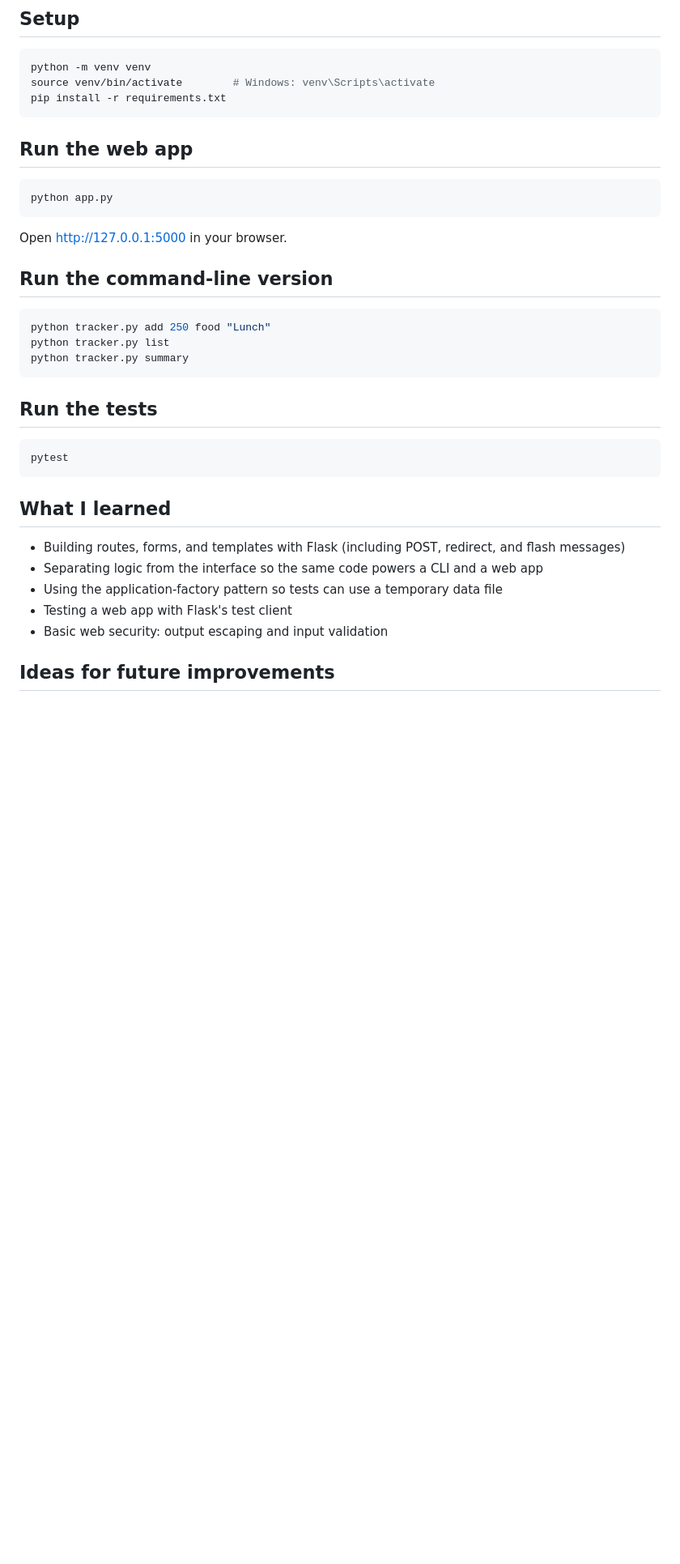
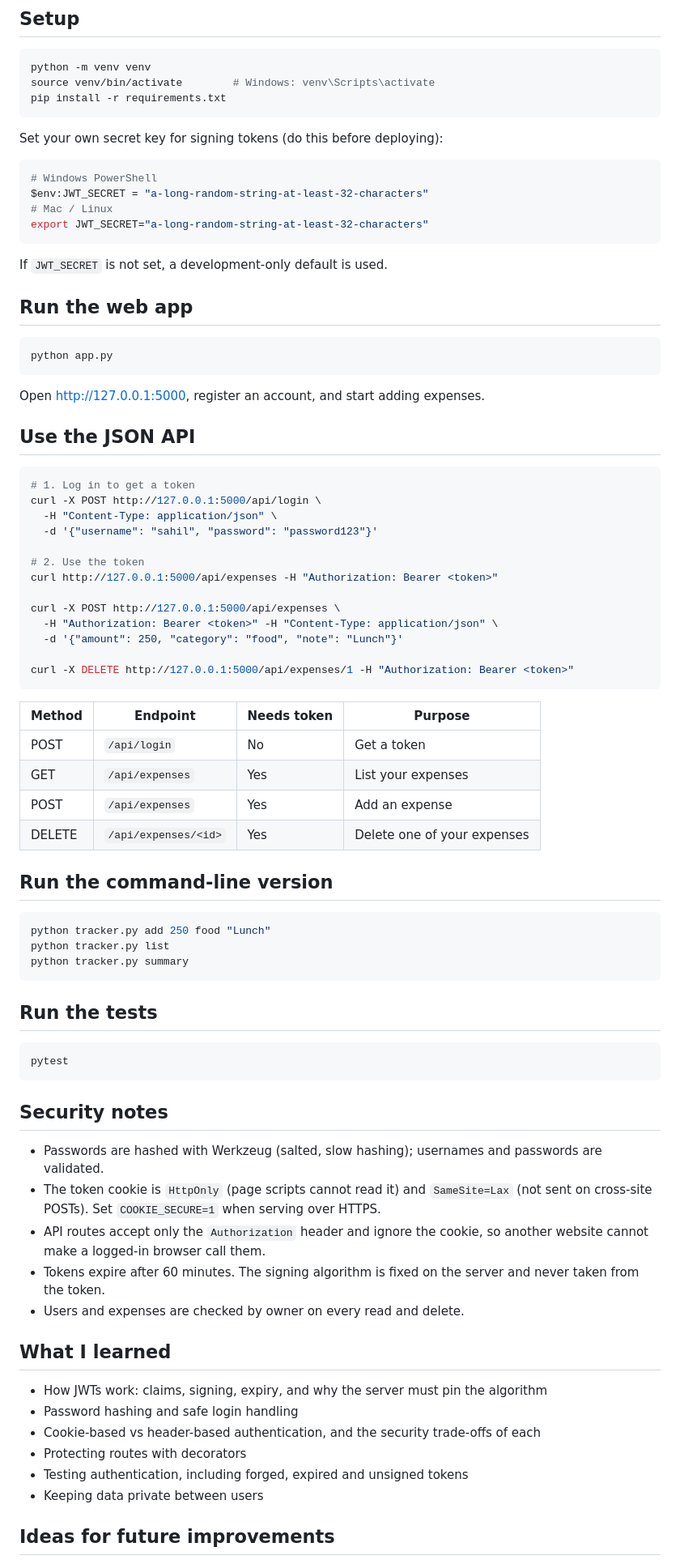
Before and after one commit to Amankumar7404/expense-tracker, a Markdown page: README.md, the part around one of its changes. Shown at 81% size. Drawn GitHub-style; blank space fills up the shorter version.

````diff
--- a/README.md
+++ b/README.md
@@ -35,13 +49,49 @@ source venv/bin/activate        # Windows: venv\Scripts\activate
 pip install -r requirements.txt
 ```
 
+Set your own secret key for signing tokens (do this before deploying):
+
+```bash
+# Windows PowerShell
+$env:JWT_SECRET = "a-long-random-string-at-least-32-characters"
+# Mac / Linux
+export JWT_SECRET="a-long-random-string-at-least-32-characters"
+```
+
+If `JWT_SECRET` is not set, a development-only default is used.
+
 ## Run the web app
 
 ```bash
 python app.py
 ```
 
-Open http://127.0.0.1:5000 in your browser.
+Open http://127.0.0.1:5000, register an account, and start adding expenses.
+
+## Use the JSON API
+
+```bash
+# 1. Log in to get a token
+curl -X POST http://127.0.0.1:5000/api/login \
+  -H "Content-Type: application/json" \
+  -d '{"username": "sahil", "password": "password123"}'
+
+# 2. Use the token
+curl http://127.0.0.1:5000/api/expenses -H "Authorization: Bearer <token>"
+
+curl -X POST http://127.0.0.1:5000/api/expenses \
+  -H "Authorization: Bearer <token>" -H "Content-Type: application/json" \
+  -d '{"amount": 250, "category": "food", "note": "Lunch"}'
+
+curl -X DELETE http://127.0.0.1:5000/api/expenses/1 -H "Authorization: Bearer <token>"
+```
+
+| Method | Endpoint             | Needs token | Purpose                     |
+| ------ | -------------------- | ----------- | --------------------------- |
+| POST   | `/api/login`         | No          | Get a token                 |
+| GET    | `/api/expenses`      | Yes         | List your expenses          |
+| POST   | `/api/expenses`      | Yes         | Add an expense              |
+| DELETE | `/api/expenses/<id>` | Yes         | Delete one of your expenses |
 
 ## Run the command-line version
 
@@ -57,13 +107,22 @@ python tracker.py summary
 pytest
 ```
 
+## Security notes
+
+- Passwords are hashed with Werkzeug (salted, slow hashing); usernames and passwords are validated.
+- The token cookie is `HttpOnly` (page scripts cannot read it) and `SameSite=Lax` (not sent on cross-site POSTs). Set `COOKIE_SECURE=1` when serving over HTTPS.
+- API routes accept only the `Authorization` header and ignore the cookie, so another website cannot make a logged-in browser call them.
+- Tokens expire after 60 minutes. The signing algorithm is fixed on the server and never taken from the token.
+- Users and expenses are checked by owner on every read and delete.
+
 ## What I learned
 
-- Building routes, forms, and templates with Flask (including POST, redirect, and flash messages)
-- Separating logic from the interface so the same code powers a CLI and a web app
-- Using the application-factory pattern so tests can use a temporary data file
-- Testing a web app with Flask's test client
-- Basic web security: output escaping and input validation
+- How JWTs work: claims, signing, expiry, and why the server must pin the algorithm
+- Password hashing and safe login handling
+- Cookie-based vs header-based authentication, and the security trade-offs of each
+- Protecting routes with decorators
+- Testing authentication, including forged, expired and unsigned tokens
+- Keeping data private between users
 
 ## Ideas for future improvements
 
````
Also changed, not shown: other parts of README.md (+29 -16 lines), screenshot.png, 12 other files.
